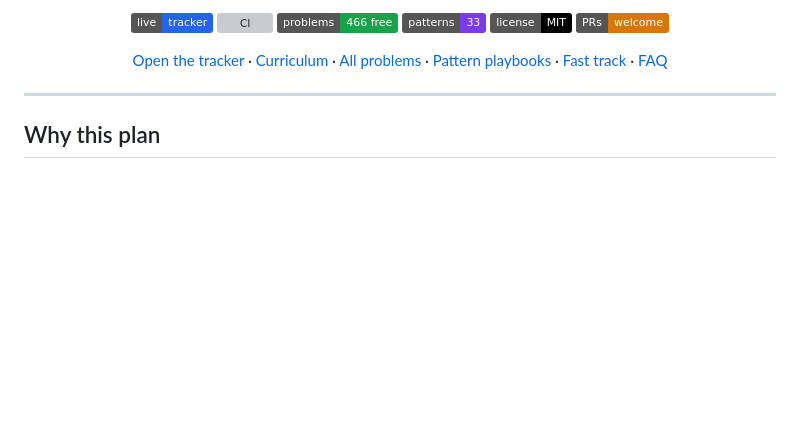
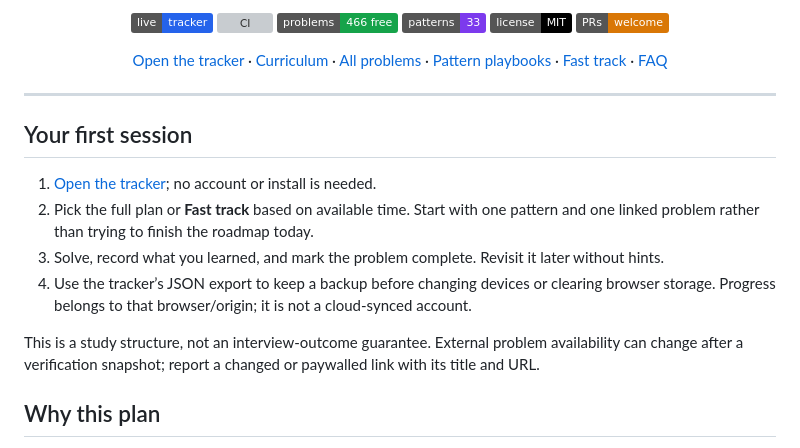
Before and after one commit to RANJITHROSAN17/dsa-mastery-plan-2026, a Markdown page: README.md, the part around the change. Rendered like a GitHub page; badges without logos; blank space fills up the shorter version; grey boxes are pictures that could not be loaded.

Commit message:
docs: add a first-session path and browser-progress backup guidance

```diff
--- a/README.md
+++ b/README.md
@@ -30,6 +30,15 @@
 </p>
 
 ---
+
+## Your first session
+
+1. [Open the tracker](https://ranjithrosan17.github.io/dsa-mastery-plan-2026/); no account or install is needed.
+2. Pick the full plan or **Fast track** based on available time. Start with one pattern and one linked problem rather than trying to finish the roadmap today.
+3. Solve, record what you learned, and mark the problem complete. Revisit it later without hints.
+4. Use the tracker’s JSON export to keep a backup before changing devices or clearing browser storage. Progress belongs to that browser/origin; it is not a cloud-synced account.
+
+This is a study structure, not an interview-outcome guarantee. External problem availability can change after a verification snapshot; report a changed or paywalled link with its title and URL.
 
 ## Why this plan
 
```
